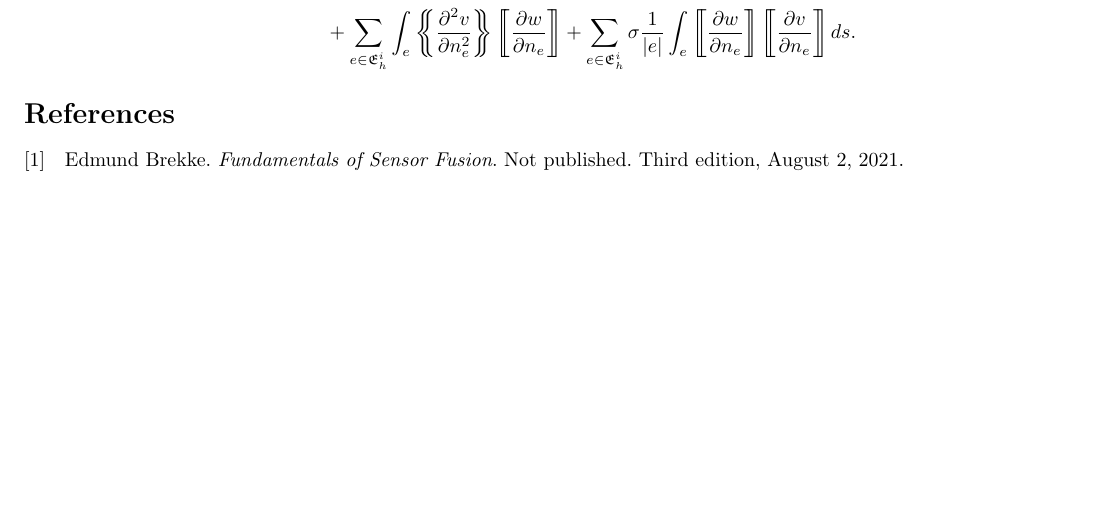
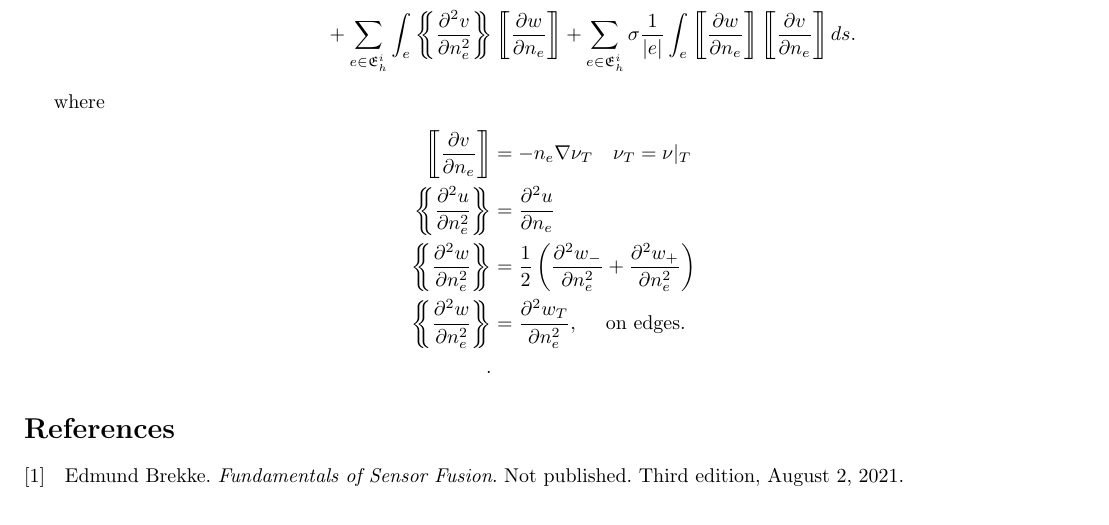
Before and after one commit to isakhammer/master_thesis, a LaTeX document (latex/main.tex, which reads latex/ch1.tex): part of page 2 of 2, cut so that both start at the same text. Compiled offline with pdfLaTeX.

Commit message:
Updated ch1

```diff
--- a/latex/ch1.tex
+++ b/latex/ch1.tex
@@ -37,3 +37,16 @@ $C^{0}$ interior penalty method says that
 e \right\rvert }  \int_{e}^{} \left[\!\!\left[ \frac{\partial w}{\partial n_{e}} \right]\!\!\right] \left[\!\!\left[
 \frac{\partial v }{\partial n_{e}} \right]\!\!\right]     ds
 .\end{align*}
+
+
+where
+\begin{align*}
+\left[\!\!\left[ \frac{\partial v}{\partial n_{e}} \right]\!\!\right] & = - n_{e} \nabla \nu _{T} \quad \nu_{T} = \nu |_{T}
+\\
+\left\{\!\!\!\left\{ \frac{\partial ^2 u}{\partial n^2_{e}} \right\}\!\!\!\right\}  & = \frac{\partial ^2 u}{\partial
+n_{e}} \\
+\left\{\!\!\!\left\{ \frac{\partial ^2 w}{\partial n^2_{e}} \right\}\!\!\!\right\}  & = \frac{1}{2} \left( \frac{\partial
+^2 w_{-}}{\partial n^2_{e} } + \frac{\partial ^2 w_{+}}{\partial n^2_{e} }   \right) \\
+\left\{\!\!\!\left\{ \frac{\partial ^2 w}{\partial n_{e}^2} \right\}\!\!\!\right\} &= \frac{\partial ^2 w_{T}}{\partial
+n^2_{e}}, \quad \text{ on edges. }  \\
+.\end{align*}
```
Also changed, not shown: latex/main.pdf.
